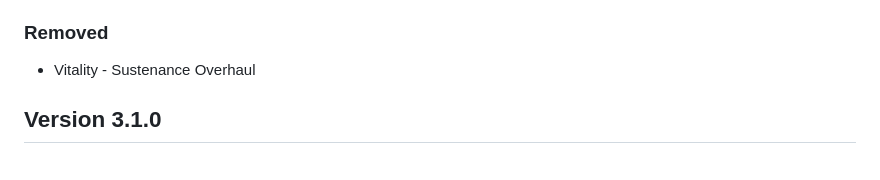
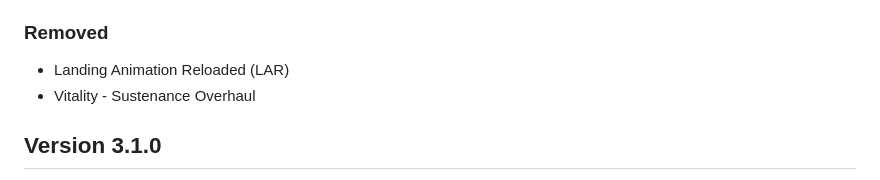
Before and after one commit to eljefe303030/Melius, a Markdown page: changelog.md, the part around the change. Drawn GitHub-style.

```diff
--- a/changelog.md
+++ b/changelog.md
@@ -48,6 +48,7 @@ Running commentary of what I am planning for the next version.
 * Trees Rescaled (VolaticWolf)
 
 ### Removed
+* Landing Animation Reloaded (LAR)
 * Vitality - Sustenance Overhaul
 
 ## Version 3.1.0
```
